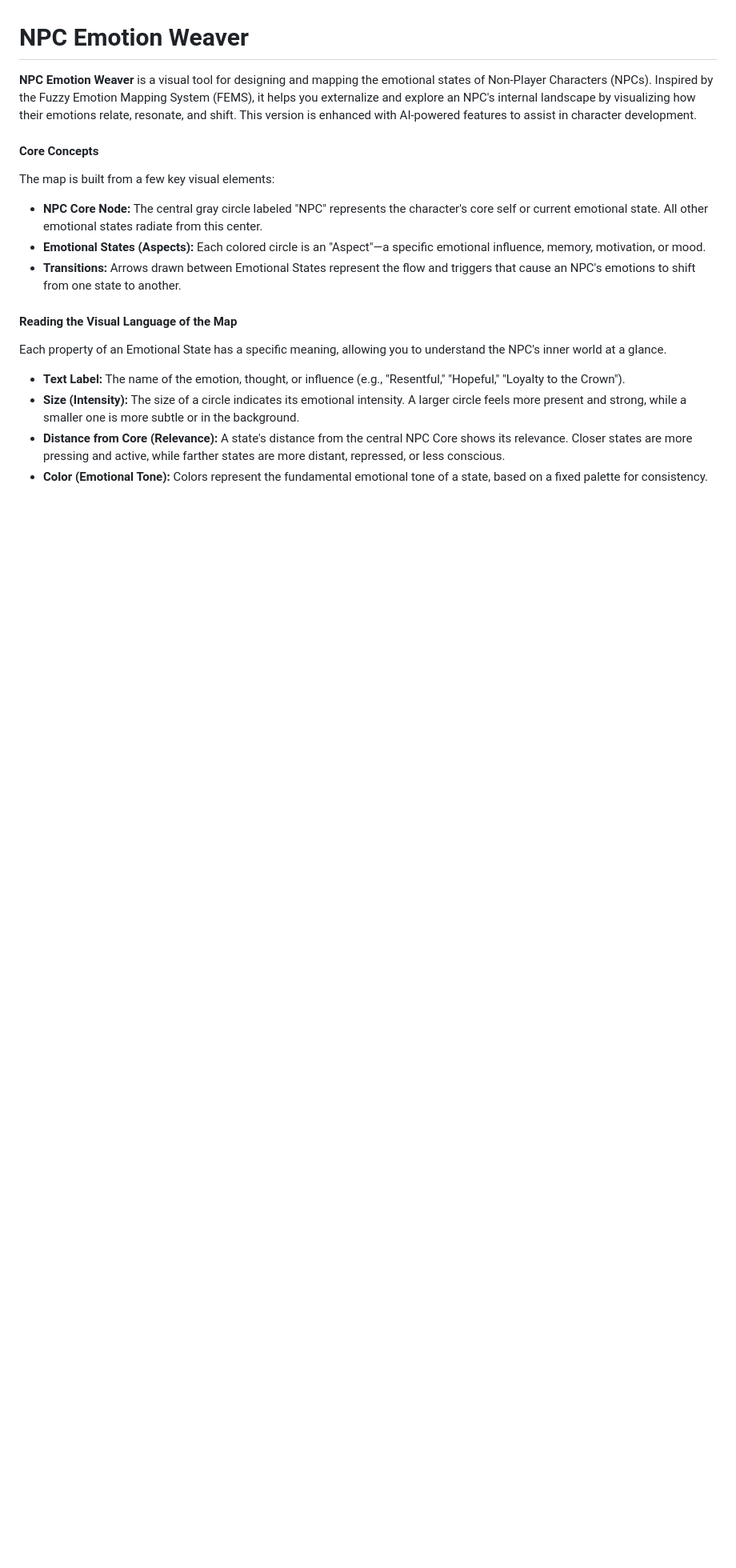
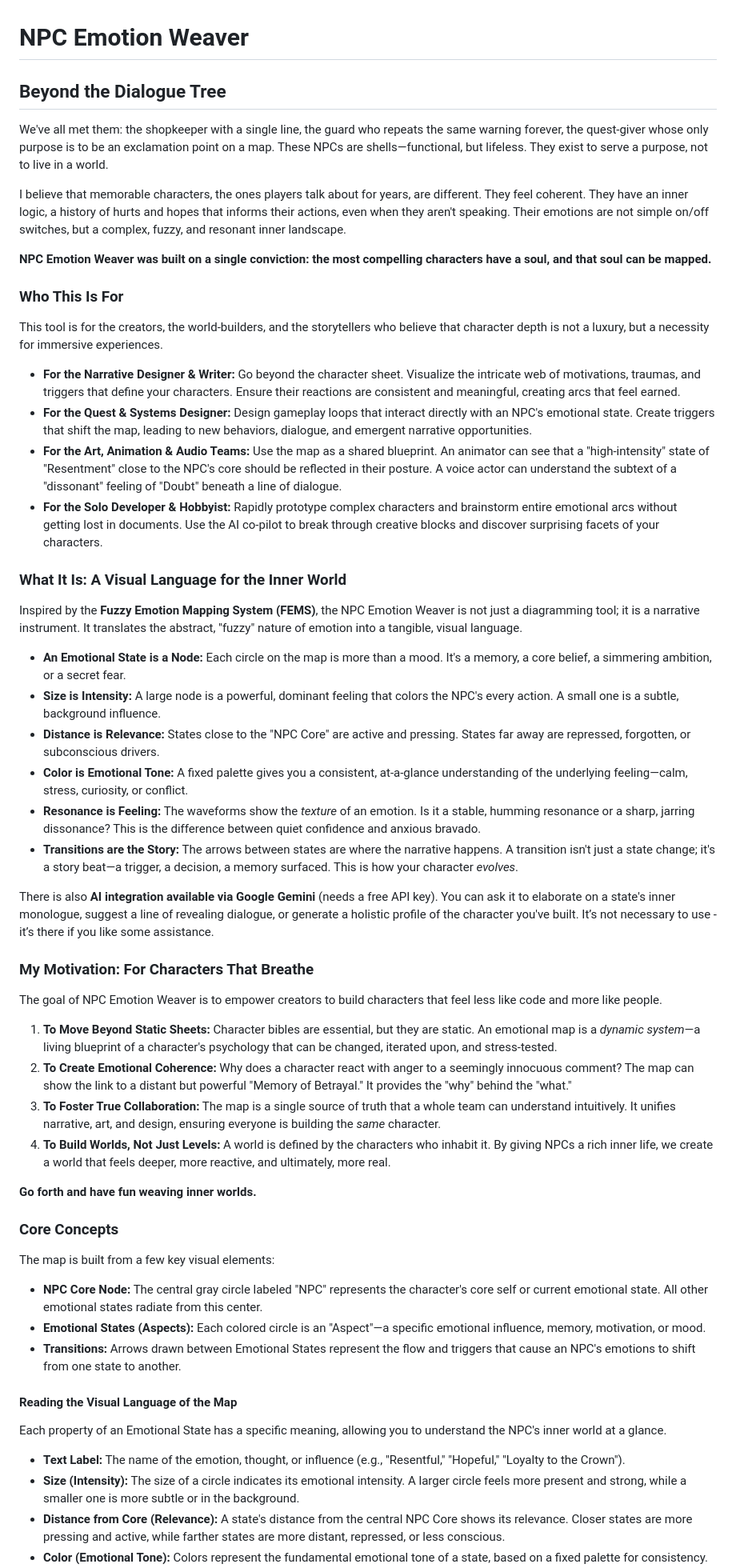
Before and after one commit to thorstenbeckerde/NPCEW, a Markdown page: README.md, the part around the change. Shown at 80% size. Drawn GitHub-style; blank space fills up the shorter version.

```diff
--- a/README.md
+++ b/README.md
@@ -1,7 +1,51 @@
 # NPC Emotion Weaver
-**NPC Emotion Weaver** is a visual tool for designing and mapping the emotional states of Non-Player Characters (NPCs). Inspired by the Fuzzy Emotion Mapping System (FEMS), it helps you externalize and explore an NPC's internal landscape by visualizing how their emotions relate, resonate, and shift. This version is enhanced with AI-powered features to assist in character development.
+## **Beyond the Dialogue Tree**
 
-#### **Core Concepts**
+We've all met them: the shopkeeper with a single line, the guard who repeats the same warning forever, the quest-giver whose only purpose is to be an exclamation point on a map. These NPCs are shells—functional, but lifeless. They exist to serve a purpose, not to live in a world.
+
+I believe that memorable characters, the ones players talk about for years, are different. They feel coherent. They have an inner logic, a history of hurts and hopes that informs their actions, even when they aren't speaking. Their emotions are not simple on/off switches, but a complex, fuzzy, and resonant inner landscape.
+
+**NPC Emotion Weaver was built on a single conviction: the most compelling characters have a soul, and that soul can be mapped.**
+
+### **Who This Is For**
+
+This tool is for the creators, the world-builders, and the storytellers who believe that character depth is not a luxury, but a necessity for immersive experiences.
+
+* **For the Narrative Designer & Writer:** Go beyond the character sheet. Visualize the intricate web of motivations, traumas, and triggers that define your characters. Ensure their reactions are consistent and meaningful, creating arcs that feel earned.
+* **For the Quest & Systems Designer:** Design gameplay loops that interact directly with an NPC's emotional state. Create triggers that shift the map, leading to new behaviors, dialogue, and emergent narrative opportunities.
+* **For the Art, Animation & Audio Teams:** Use the map as a shared blueprint. An animator can see that a "high-intensity" state of "Resentment" close to the NPC's core should be reflected in their posture. A voice actor can understand the subtext of a "dissonant" feeling of "Doubt" beneath a line of dialogue.
+* **For the Solo Developer & Hobbyist:** Rapidly prototype complex characters and brainstorm entire emotional arcs without getting lost in documents. Use the AI co-pilot to break through creative blocks and discover surprising facets of your characters.
+
+###
+
+### **What It Is: A Visual Language for the Inner World**
+
+Inspired by the **Fuzzy Emotion Mapping System (FEMS)**, the NPC Emotion Weaver is not just a diagramming tool; it is a narrative instrument. It translates the abstract, "fuzzy" nature of emotion into a tangible, visual language.
+
+* **An Emotional State is a Node:** Each circle on the map is more than a mood. It's a memory, a core belief, a simmering ambition, or a secret fear.
+* **Size is Intensity:** A large node is a powerful, dominant feeling that colors the NPC's every action. A small one is a subtle, background influence.
+* **Distance is Relevance:** States close to the "NPC Core" are active and pressing. States far away are repressed, forgotten, or subconscious drivers.
+* **Color is Emotional Tone:** A fixed palette gives you a consistent, at-a-glance understanding of the underlying feeling—calm, stress, curiosity, or conflict.
+* **Resonance is Feeling:** The waveforms show the *texture* of an emotion. Is it a stable, humming resonance or a sharp, jarring dissonance? This is the difference between quiet confidence and anxious bravado.
+* **Transitions are the Story:** The arrows between states are where the narrative happens. A transition isn't just a state change; it's a story beat—a trigger, a decision, a memory surfaced. This is how your character *evolves*.
+
+There is also **AI integration available via Google Gemini** (needs a free API key). You can ask it to elaborate on a state's inner monologue, suggest a line of revealing dialogue, or generate a holistic profile of the character you've built. It’s not necessary to use \- it’s there if you like some assistance.
+
+###
+
+### **My Motivation: For Characters That Breathe**
+
+The goal of NPC Emotion Weaver is to empower creators to build characters that feel less like code and more like people.
+
+1. **To Move Beyond Static Sheets:** Character bibles are essential, but they are static. An emotional map is a *dynamic system*—a living blueprint of a character's psychology that can be changed, iterated upon, and stress-tested.
+2. **To Create Emotional Coherence:** Why does a character react with anger to a seemingly innocuous comment? The map can show the link to a distant but powerful "Memory of Betrayal." It provides the "why" behind the "what."
+3. **To Foster True Collaboration:** The map is a single source of truth that a whole team can understand intuitively. It unifies narrative, art, and design, ensuring everyone is building the *same* character.
+4. **To Build Worlds, Not Just Levels:** A world is defined by the characters who inhabit it. By giving NPCs a rich inner life, we create a world that feels deeper, more reactive, and ultimately, more real.
+
+**Go forth and have fun weaving inner worlds.**
+
+
+### **Core Concepts**
 
 The map is built from a few key visual elements:
 
```
